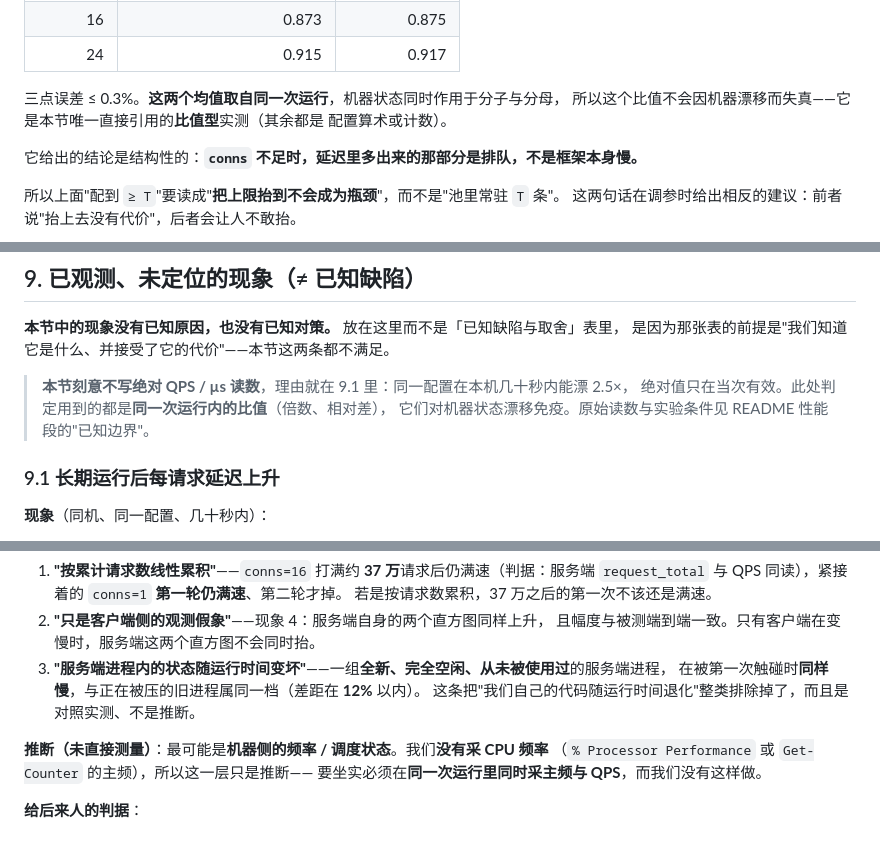
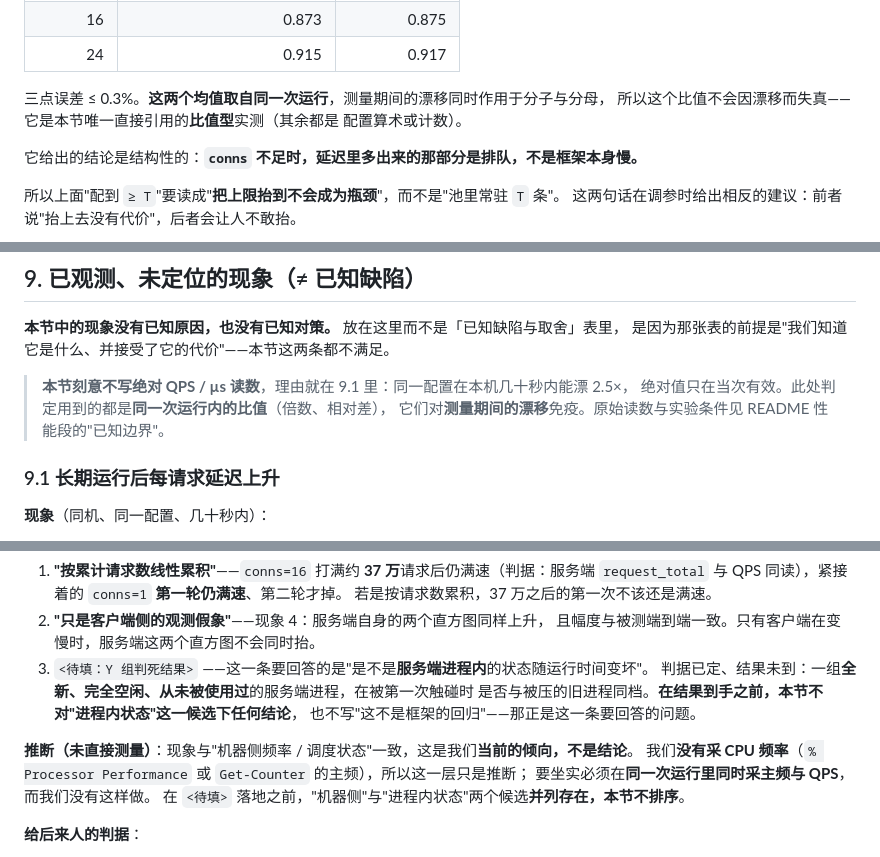
Before and after one commit to CJQ0304/qzrpc, a Markdown page: docs/02-architecture.md, 3 parts joined by grey strips. GitHub-like rendering.

Commit message:
docs(02): §9 撤回"已排除进程内状态"一条，改为 <待填：Y 组判死结果>
第 3 条排除所依据的实测数据没有来源（无人报回、无结果文件），
"全新空闲进程同样慢 / 差 12% 以内 / 整类排除" 全部撤回，改为显式待填。

同时把"推断"一段收窄：机器侧频率只是当前倾向、不是结论；在待填落地前
"机器侧"与"进程内状态"两个候选并列存在，本节不排序，也不写"这不是框架的回归"
——那正是这一条要回答的问题。

现象 1–4、已排除 1–2、判据三条不受影响（来自有原始记录的实验）。
比例类表述改为"对测量期间的漂移免疫"，不预设漂移的成因。

```diff
--- a/docs/02-architecture.md
+++ b/docs/02-architecture.md
@@ -200,8 +200,8 @@ acquire_wait ≈ R × (⌈T / N⌉ - 1)
 | 16 | 0.873 | 0.875 |
 | 24 | 0.915 | 0.917 |
 
-三点误差 ≤ 0.3%。**这两个均值取自同一次运行**，机器状态同时作用于分子与分母，
-所以这个比值不会因机器漂移而失真——它是本节唯一直接引用的**比值型**实测（其余都是
+三点误差 ≤ 0.3%。**这两个均值取自同一次运行**，测量期间的漂移同时作用于分子与分母，
+所以这个比值不会因漂移而失真——它是本节唯一直接引用的**比值型**实测（其余都是
 配置算术或计数）。
 
 它给出的结论是结构性的：**`conns` 不足时，延迟里多出来的那部分是排队，不是框架本身慢。**
@@ -1384,7 +1384,7 @@ channel.SetLoadBalancer(std::make_unique<LeastLoadedBalancer>());
 
 > **本节刻意不写绝对 QPS / µs 读数**，理由就在 9.1 里：同一配置在本机几十秒内能漂 2.5×，
 > 绝对值只在当次有效。此处判定用到的都是**同一次运行内的比值**（倍数、相对差），
-> 它们对机器状态漂移免疫。原始读数与实验条件见 README 性能段的"已知边界"。
+> 它们对**测量期间的漂移**免疫。原始读数与实验条件见 README 性能段的"已知边界"。
 
 ### 9.1 长期运行后每请求延迟上升
 
@@ -1402,13 +1402,15 @@ channel.SetLoadBalancer(std::make_unique<LeastLoadedBalancer>());
    若是按请求数累积，37 万之后的第一次不该还是满速。
 2. **"只是客户端侧的观测假象"**——现象 4：服务端自身的两个直方图同样上升，
    且幅度与被测端到端一致。只有客户端在变慢时，服务端这两个直方图不会同时抬。
-3. **"服务端进程内的状态随运行时间变坏"**——一组**全新、完全空闲、从未被使用过**的服务端进程，
-   在被第一次触碰时**同样慢**，与正在被压的旧进程属同一档（差距在 **12%** 以内）。
-   这条把"我们自己的代码随运行时间退化"整类排除掉了，而且是对照实测、不是推断。
+3. `<待填：Y 组判死结果>` ——这一条要回答的是"是不是**服务端进程内**的状态随运行时间变坏"。
+   判据已定、结果未到：一组**全新、完全空闲、从未被使用过**的服务端进程，在被第一次触碰时
+   是否与被压的旧进程同档。**在结果到手之前，本节不对"进程内状态"这一候选下任何结论**，
+   也不写"这不是框架的回归"——那正是这一条要回答的问题。
 
-**推断（未直接测量）**：最可能是**机器侧的频率 / 调度状态**。我们**没有采 CPU 频率**
-（`% Processor Performance` 或 `Get-Counter` 的主频），所以这一层只是推断——
+**推断（未直接测量）**：现象与"机器侧频率 / 调度状态"一致，这是我们**当前的倾向，不是结论**。
+我们**没有采 CPU 频率**（`% Processor Performance` 或 `Get-Counter` 的主频），所以这一层只是推断；
 要坐实必须在**同一次运行里同时采主频与 QPS**，而我们没有这样做。
+在 `<待填>` 落地之前，"机器侧"与"进程内状态"两个候选**并列存在，本节不排序**。
 
 **给后来人的判据**：
 
```
